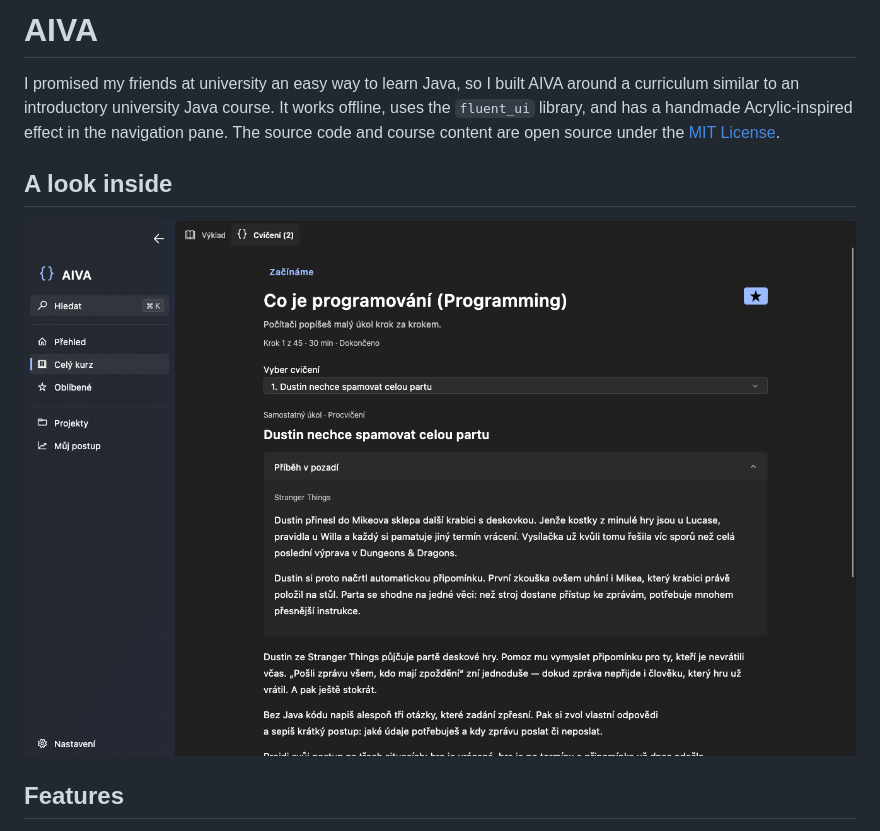
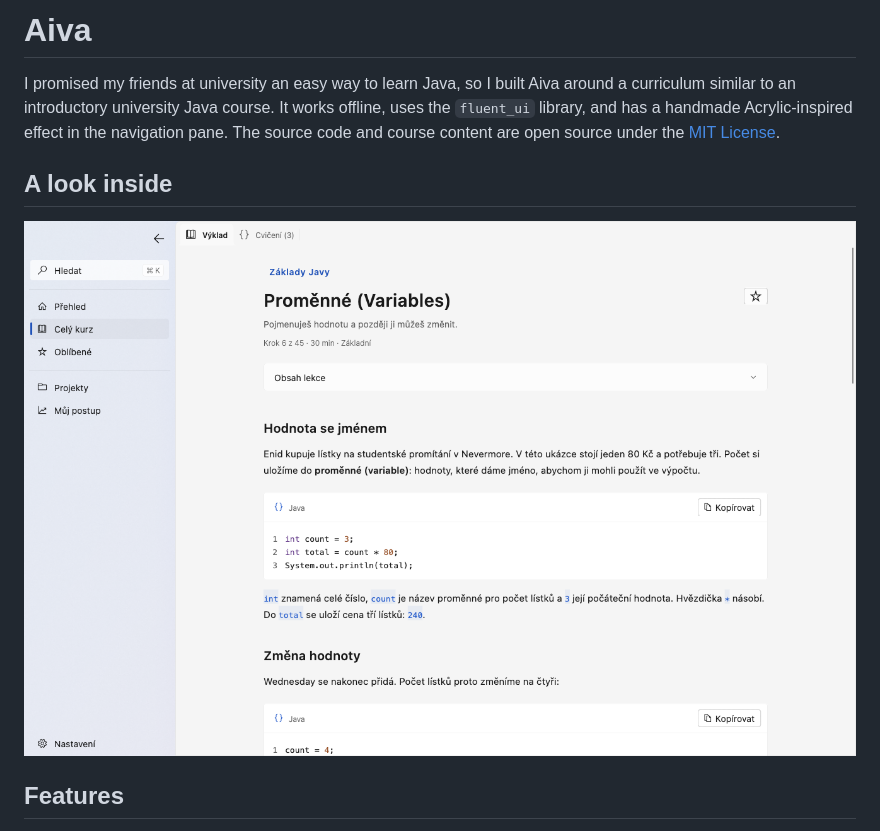
Before and after one commit to Aletheie/Aiva, a Markdown page: README.md, the part around the change. Drawn GitHub-style; pictures changed too: docs/images/aiva-lesson-light.png (added).

Commit message:
Add a light lesson screenshot to the README

```diff
--- a/README.md
+++ b/README.md
@@ -1,10 +1,10 @@
-# AIVA
+# Aiva
 
-I promised my friends at university an easy way to learn Java, so I built AIVA around a curriculum similar to an introductory university Java course. It works offline, uses the `fluent_ui` library, and has a handmade Acrylic-inspired effect in the navigation pane. The source code and course content are open source under the [MIT License](LICENSE).
+I promised my friends at university an easy way to learn Java, so I built Aiva around a curriculum similar to an introductory university Java course. It works offline, uses the `fluent_ui` library, and has a handmade Acrylic-inspired effect in the navigation pane. The source code and course content are open source under the [MIT License](LICENSE).
 
 ## A look inside
 
-![A Java lesson in dark mode, with an exercise and its story expanded](docs/images/aiva-lesson-dark.png)
+![Lekce Proměnné ve světlém režimu: výklad, struktura témat a ukázky kódu](docs/images/aiva-lesson-light.png)
 
 ## Features
 
```
Also changed, not shown: 1 other file.
